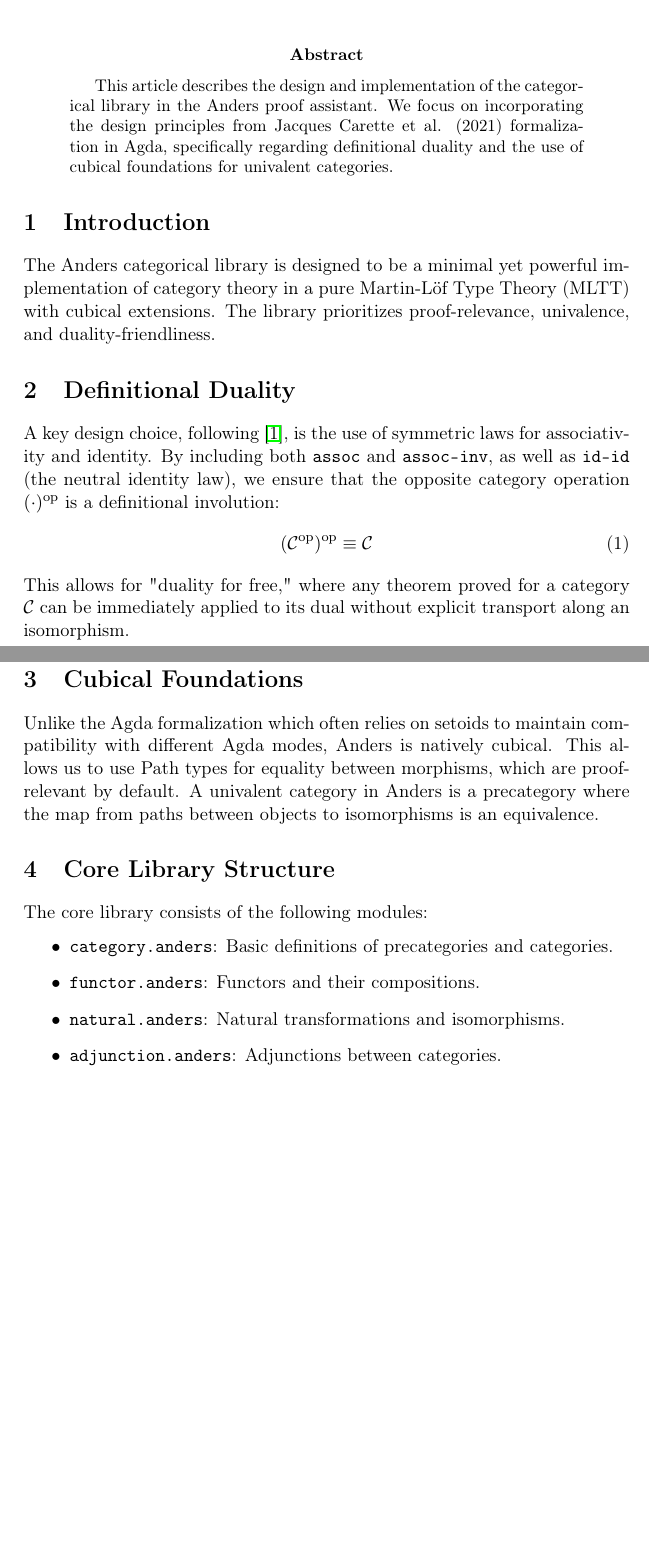
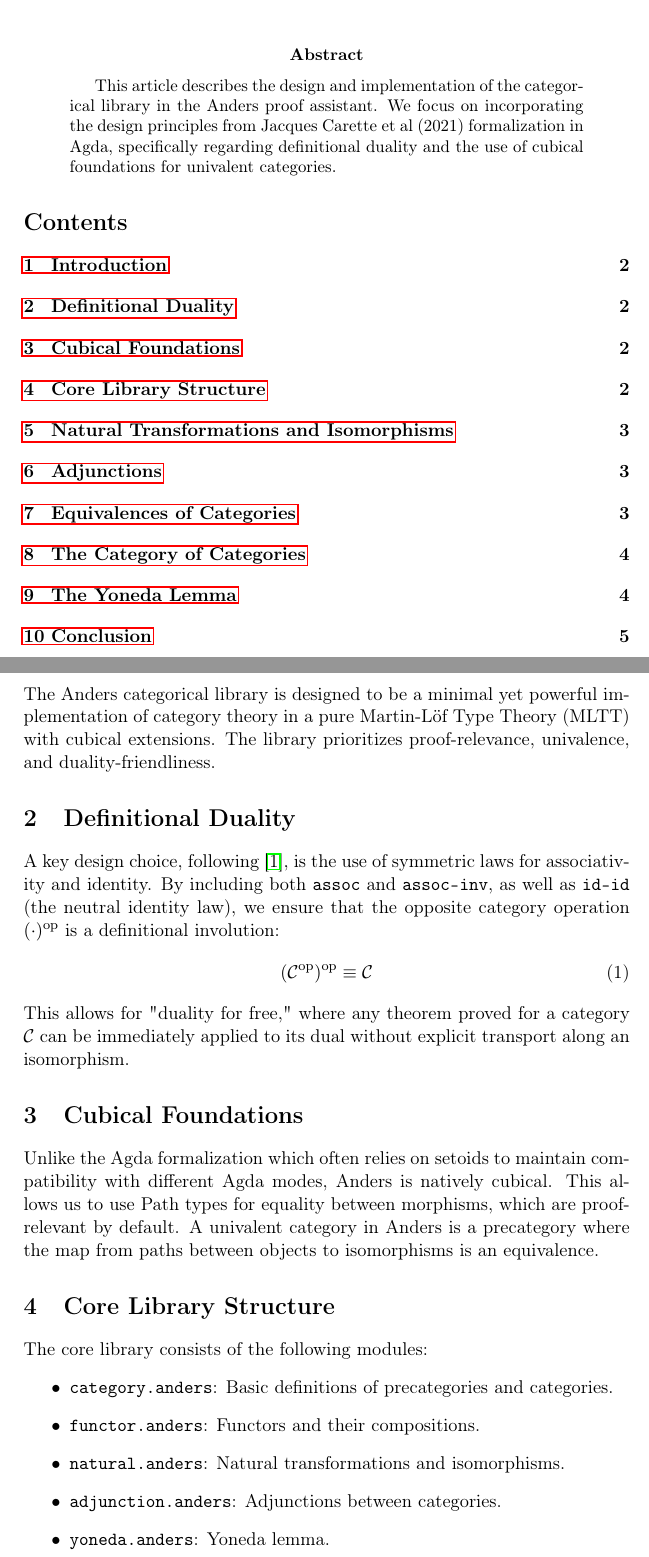
Before and after one commit to groupoid/anders, a LaTeX paper (doc/cat.tex): two parts of pages 1 and 2 of 4 before the commit and two parts of pages 1 and 2 of 5 after it, joined at a grey line, cut so that both start at the same text, the shorter picture padded with empty space. Compiled offline with pdfLaTeX.

Commit message:
Yoneda-η

```diff
--- a/doc/cat.tex
+++ b/doc/cat.tex
@@ -19,8 +19,11 @@
 
 \begin{abstract}
 This article describes the design and implementation of the categorical library in the Anders proof assistant.
-We focus on incorporating the design principles from Jacques Carette et al. (2021) formalization in Agda, specifically regarding definitional duality and the use of cubical foundations for univalent categories.
+We focus on incorporating the design principles from Jacques Carette et al (2021) formalization in Agda,
+specifically regarding definitional duality and the use of cubical foundations for univalent categories.
 \end{abstract}
+
+\tableofcontents
 
 \section{Introduction}
 
@@ -54,6 +57,7 @@ The core library consists of the following modules:
     \item \texttt{functor.anders}: Functors and their compositions.
     \item \texttt{natural.anders}: Natural transformations and isomorphisms.
     \item \texttt{adjunction.anders}: Adjunctions between categories.
+    \item \texttt{yoneda.anders}: Yoneda lemma.
 \end{itemize}
 
 \section{Natural Transformations and Isomorphisms}
```
Also changed, not shown: doc/cat.pdf, doc/cat.tex (4 more changed lines), 1 other file.
